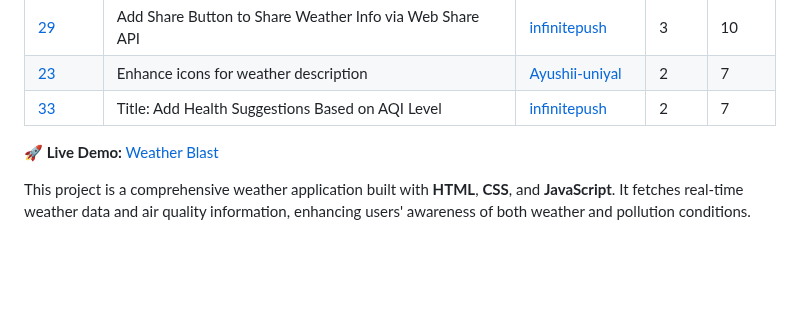
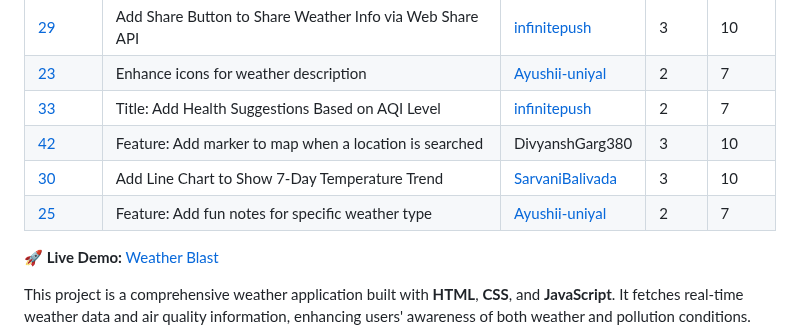
Before and after one commit to komalsathvik/Weather-Blast, a Markdown page: README.md, the part around the change. Drawn GitHub-style; blank space fills up the shorter version.

```diff
--- a/README.md
+++ b/README.md
@@ -16,6 +16,9 @@
 | [29](https://github.com/RAJIV81205/Weather-Blast/issues/29) | Add Share Button to Share Weather Info via Web Share API                         | [infinitepush](https://github.com/infinitepush)                                                                              | 3     | 10     |
 | [23](https://github.com/RAJIV81205/Weather-Blast/issues/23) | Enhance icons for weather description                                            | [Ayushii-uniyal](https://github.com/Ayushii-uniyal)                                                                          | 2     | 7      |
 | [33](https://github.com/RAJIV81205/Weather-Blast/issues/33) | Title: Add Health Suggestions Based on AQI Level                                 | [infinitepush](https://github.com/infinitepush)                                                                              | 2     | 7      |
+| [42](https://github.com/RAJIV81205/Weather-Blast/issues/42) | Feature: Add marker to map when a location is searched                           | DivyanshGarg380                                                                                                              | 3     | 10     |
+| [30](https://github.com/RAJIV81205/Weather-Blast/issues/30) | Add Line Chart to Show 7-Day Temperature Trend                                   | [SarvaniBalivada](https://github.com/SarvaniBalivada)                                                                        | 3     | 10     |
+| [25](https://github.com/RAJIV81205/Weather-Blast/issues/25) | Feature: Add fun notes for specific weather type                                 | [Ayushii-uniyal](https://github.com/Ayushii-uniyal)                                                                          | 2     | 7      |
 
 
 
```
